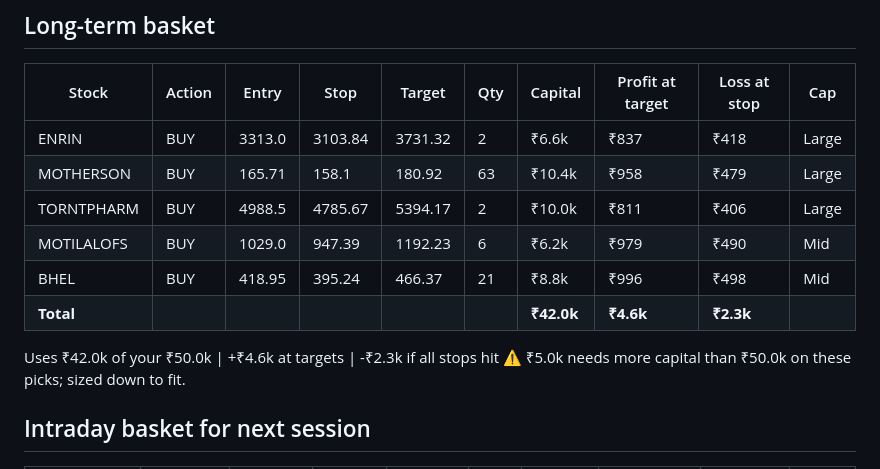
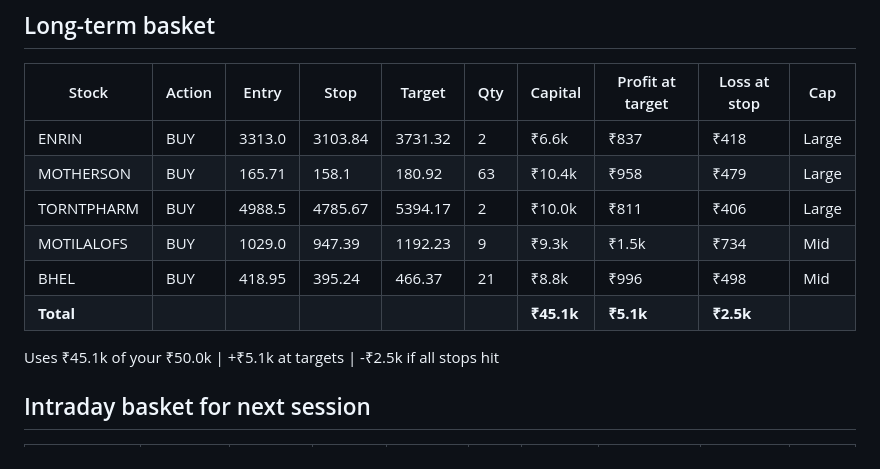
Before and after one commit to goku123-wq/trading-agent, a Markdown page: reports/2026-09-25.md, the part around the change. Rendered like a GitHub page.

Commit message:
Daily report 2026-09-26

```diff
--- a/reports/2026-09-25.md
+++ b/reports/2026-09-25.md
@@ -19,12 +19,11 @@ _No positions listed. Add them to config/positions.csv._
 | ENRIN | BUY | 3313.0 | 3103.84 | 3731.32 | 2 | ₹6.6k | ₹837 | ₹418 | Large |
 | MOTHERSON | BUY | 165.71 | 158.1 | 180.92 | 63 | ₹10.4k | ₹958 | ₹479 | Large |
 | TORNTPHARM | BUY | 4988.5 | 4785.67 | 5394.17 | 2 | ₹10.0k | ₹811 | ₹406 | Large |
-| MOTILALOFS | BUY | 1029.0 | 947.39 | 1192.23 | 6 | ₹6.2k | ₹979 | ₹490 | Mid |
+| MOTILALOFS | BUY | 1029.0 | 947.39 | 1192.23 | 9 | ₹9.3k | ₹1.5k | ₹734 | Mid |
 | BHEL | BUY | 418.95 | 395.24 | 466.37 | 21 | ₹8.8k | ₹996 | ₹498 | Mid |
-| **Total** | | | | | | **₹42.0k** | **₹4.6k** | **₹2.3k** | |
+| **Total** | | | | | | **₹45.1k** | **₹5.1k** | **₹2.5k** | |
 
-Uses ₹42.0k of your ₹50.0k | +₹4.6k at targets | -₹2.3k if all stops hit
-⚠️ ₹5.0k needs more capital than ₹50.0k on these picks; sized down to fit.
+Uses ₹45.1k of your ₹50.0k | +₹5.1k at targets | -₹2.5k if all stops hit
 
 ## Intraday basket for next session
 
```
Also changed, not shown: reports/latest.md (+3 -4 lines).
